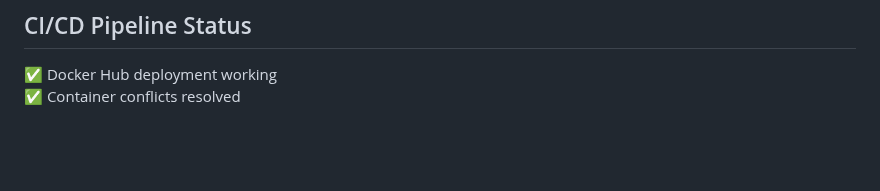
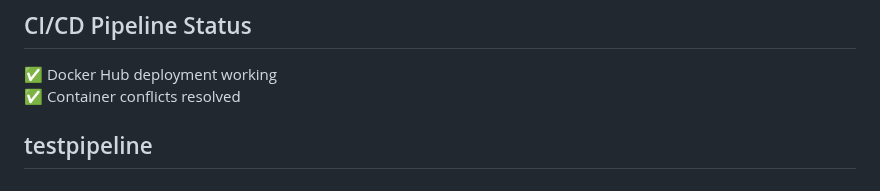
Before and after one commit to sabiut/qr-checkin-system, a Markdown page: README.md, the part around the change. Drawn GitHub-style; blank space fills up the shorter version.

Commit message:
test deployment

```diff
--- a/README.md
+++ b/README.md
@@ -139,3 +139,4 @@ The system is designed to work with limited internet connectivity:
 ## CI/CD Pipeline Status
 ✅ Docker Hub deployment working
 ✅ Container conflicts resolved
+## testpipeline
```
